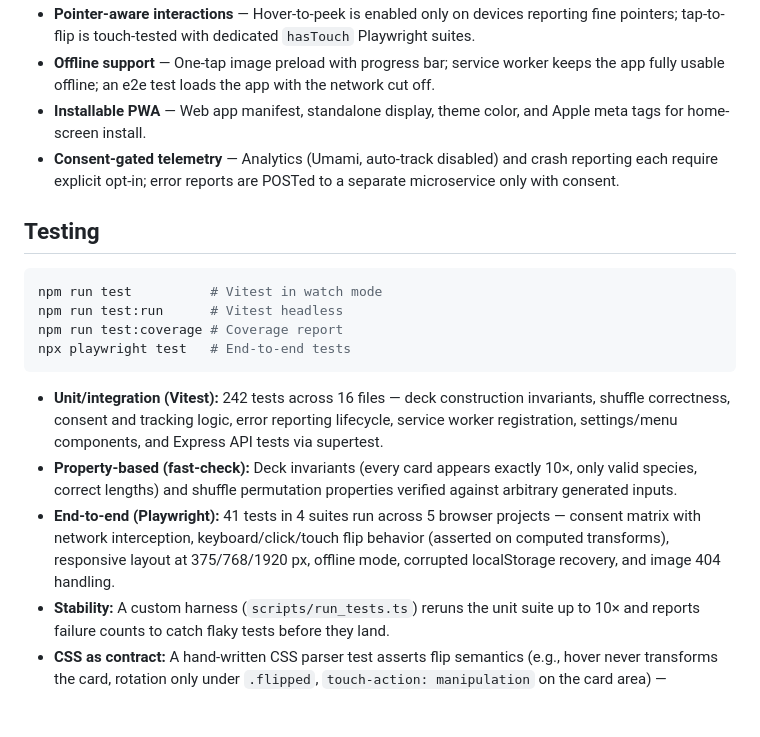
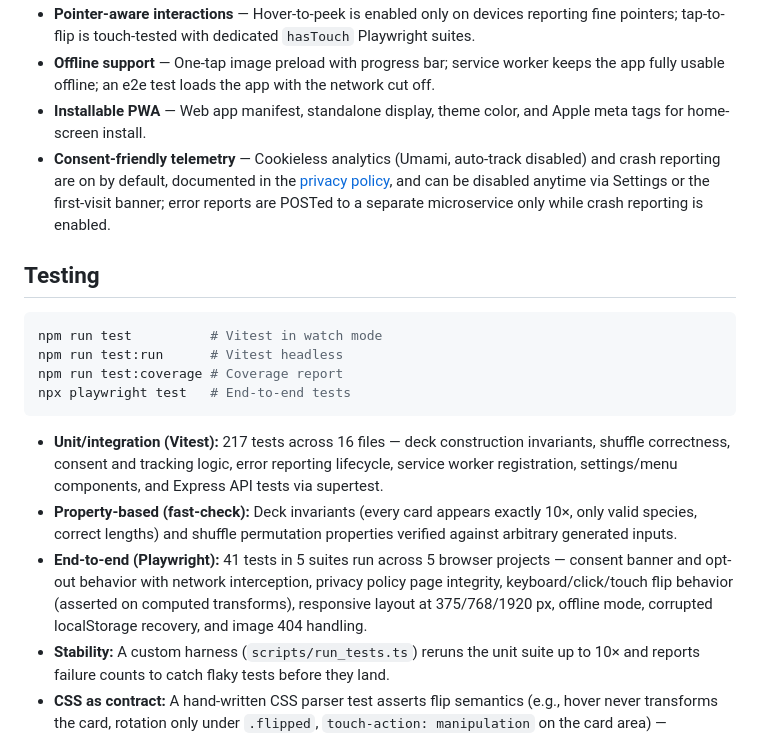
Before and after one commit to StickyNeutrino/cards, a Markdown page: README.md, the part around one of its changes. Rendered like a GitHub page; blank space fills up the shorter version.

````diff
--- a/README.md
+++ b/README.md
@@ -62,7 +65,7 @@ For a general audience:
 - **Pointer-aware interactions** — Hover-to-peek is enabled only on devices reporting fine pointers; tap-to-flip is touch-tested with dedicated `hasTouch` Playwright suites.
 - **Offline support** — One-tap image preload with progress bar; service worker keeps the app fully usable offline; an e2e test loads the app with the network cut off.
 - **Installable PWA** — Web app manifest, standalone display, theme color, and Apple meta tags for home-screen install.
-- **Consent-gated telemetry** — Analytics (Umami, auto-track disabled) and crash reporting each require explicit opt-in; error reports are POSTed to a separate microservice only with consent.
+- **Consent-friendly telemetry** — Cookieless analytics (Umami, auto-track disabled) and crash reporting are on by default, documented in the [privacy policy](https://cards.unimpossy.com/privacy), and can be disabled anytime via Settings or the first-visit banner; error reports are POSTed to a separate microservice only while crash reporting is enabled.
 
 ## Testing
 
@@ -73,9 +76,9 @@ npm run test:coverage # Coverage report
 npx playwright test   # End-to-end tests
 ```
 
-- **Unit/integration (Vitest):** 242 tests across 16 files — deck construction invariants, shuffle correctness, consent and tracking logic, error reporting lifecycle, service worker registration, settings/menu components, and Express API tests via supertest.
+- **Unit/integration (Vitest):** 217 tests across 16 files — deck construction invariants, shuffle correctness, consent and tracking logic, error reporting lifecycle, service worker registration, settings/menu components, and Express API tests via supertest.
 - **Property-based (fast-check):** Deck invariants (every card appears exactly 10×, only valid species, correct lengths) and shuffle permutation properties verified against arbitrary generated inputs.
-- **End-to-end (Playwright):** 41 tests in 4 suites run across 5 browser projects — consent matrix with network interception, keyboard/click/touch flip behavior (asserted on computed transforms), responsive layout at 375/768/1920 px, offline mode, corrupted localStorage recovery, and image 404 handling.
+- **End-to-end (Playwright):** 41 tests in 5 suites run across 5 browser projects — consent banner and opt-out behavior with network interception, privacy policy page integrity, keyboard/click/touch flip behavior (asserted on computed transforms), responsive layout at 375/768/1920 px, offline mode, corrupted localStorage recovery, and image 404 handling.
 - **Stability:** A custom harness (`scripts/run_tests.ts`) reruns the unit suite up to 10× and reports failure counts to catch flaky tests before they land.
 - **CSS as contract:** A hand-written CSS parser test asserts flip semantics (e.g., hover never transforms the card, rotation only under `.flipped`, `touch-action: manipulation` on the card area) — preventing whole classes of touch regressions.
 
````
Also changed, not shown: other parts of README.md (+12 -8 lines).
